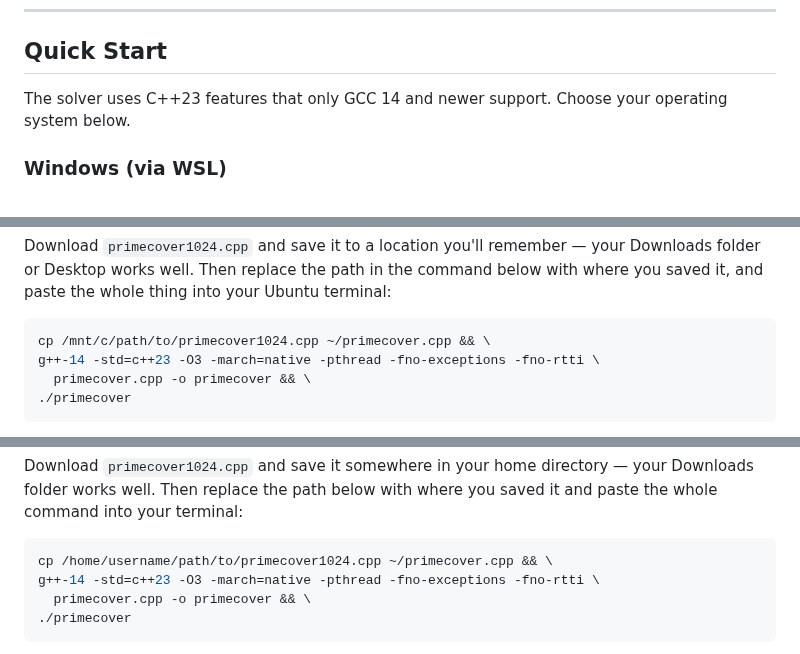
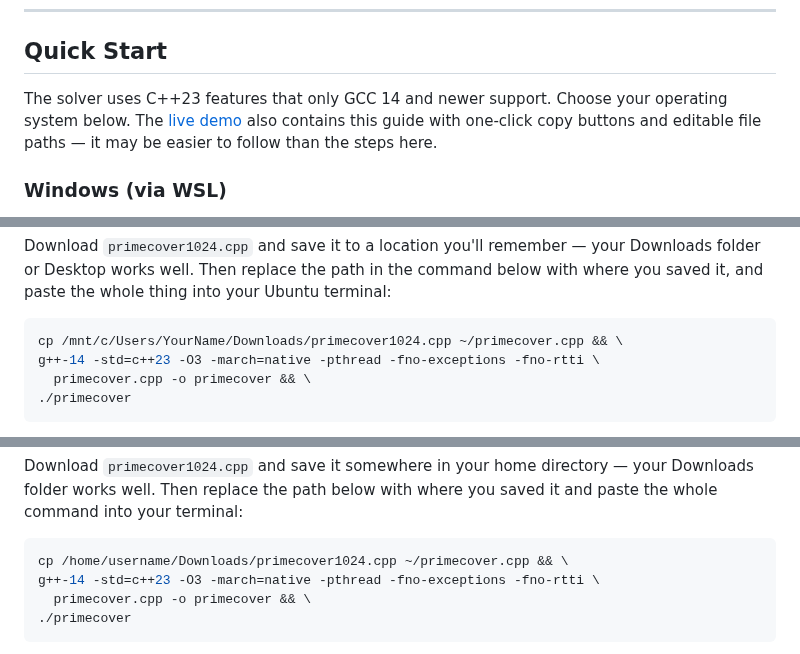
Before and after one commit to jespergran98/prime-line-cover, a Markdown page: README.md, 3 parts joined by grey strips. GitHub-like rendering.

````diff
--- a/README.md
+++ b/README.md
@@ -128,7 +128,7 @@ The accompanying paper [`pdf_exact_solver_for_minimum_line_cover_of_prime_points
 
 ## Quick Start
 
-The solver uses C++23 features that only GCC 14 and newer support. Choose your operating system below.
+The solver uses C++23 features that only GCC 14 and newer support. Choose your operating system below. The [live demo](https://prime-line-cover.vercel.app) also contains this guide with one-click copy buttons and editable file paths — it may be easier to follow than the steps here.
 
 ### Windows (via WSL)
 
@@ -161,7 +161,7 @@ sudo apt install g++-14 -y
 Download `primecover1024.cpp` and save it to a location you'll remember — your Downloads folder or Desktop works well. Then replace the path in the command below with where you saved it, and paste the whole thing into your Ubuntu terminal:
 
 ```bash
-cp /mnt/c/path/to/primecover1024.cpp ~/primecover.cpp && \
+cp /mnt/c/Users/YourName/Downloads/primecover1024.cpp ~/primecover.cpp && \
 g++-14 -std=c++23 -O3 -march=native -pthread -fno-exceptions -fno-rtti \
   primecover.cpp -o primecover && \
 ./primecover
@@ -194,7 +194,7 @@ sudo apt install g++-14 -y
 Download `primecover1024.cpp` and save it somewhere in your home directory — your Downloads folder works well. Then replace the path below with where you saved it and paste the whole command into your terminal:
 
 ```bash
-cp /home/username/path/to/primecover1024.cpp ~/primecover.cpp && \
+cp /home/username/Downloads/primecover1024.cpp ~/primecover.cpp && \
 g++-14 -std=c++23 -O3 -march=native -pthread -fno-exceptions -fno-rtti \
   primecover.cpp -o primecover && \
 ./primecover
````
Also changed, not shown: other parts of README.md (+2 -2 lines).
